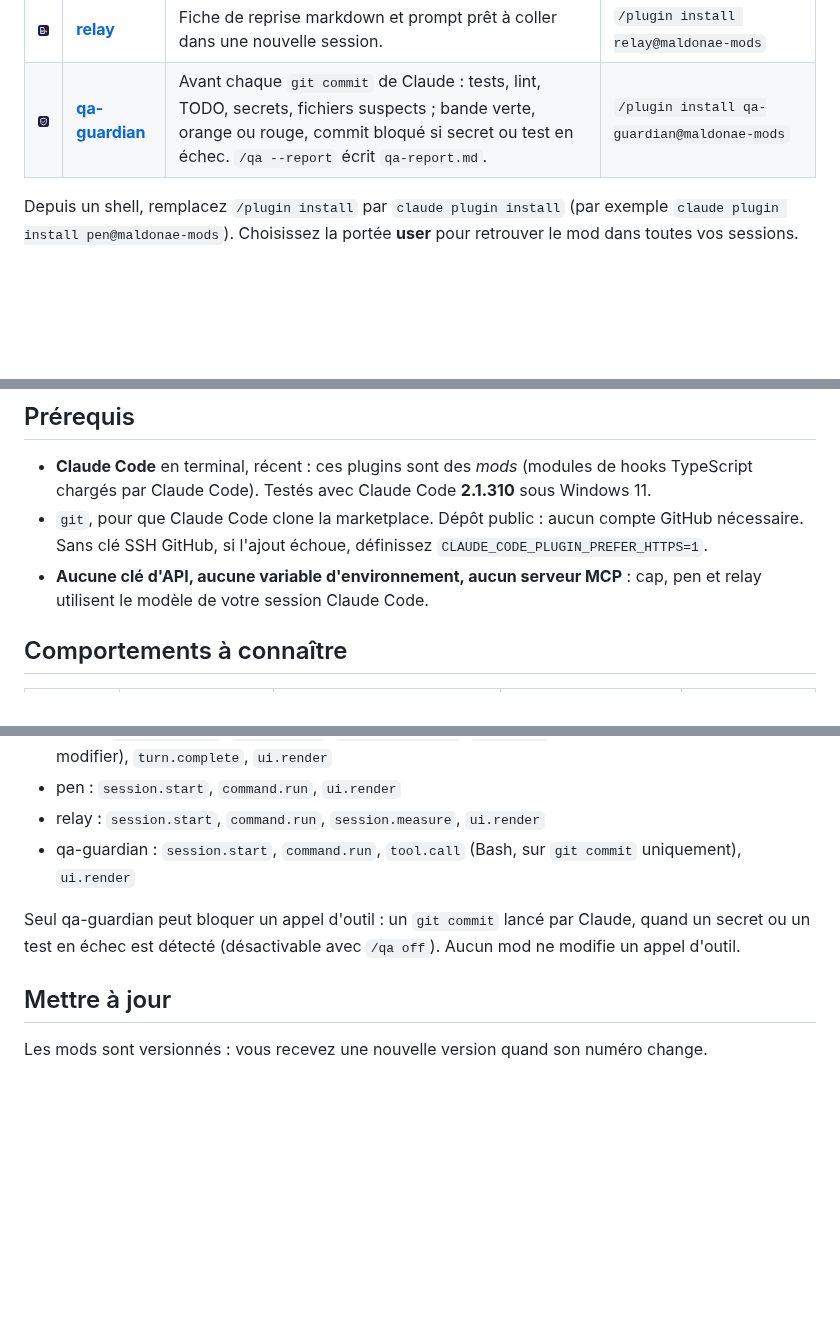
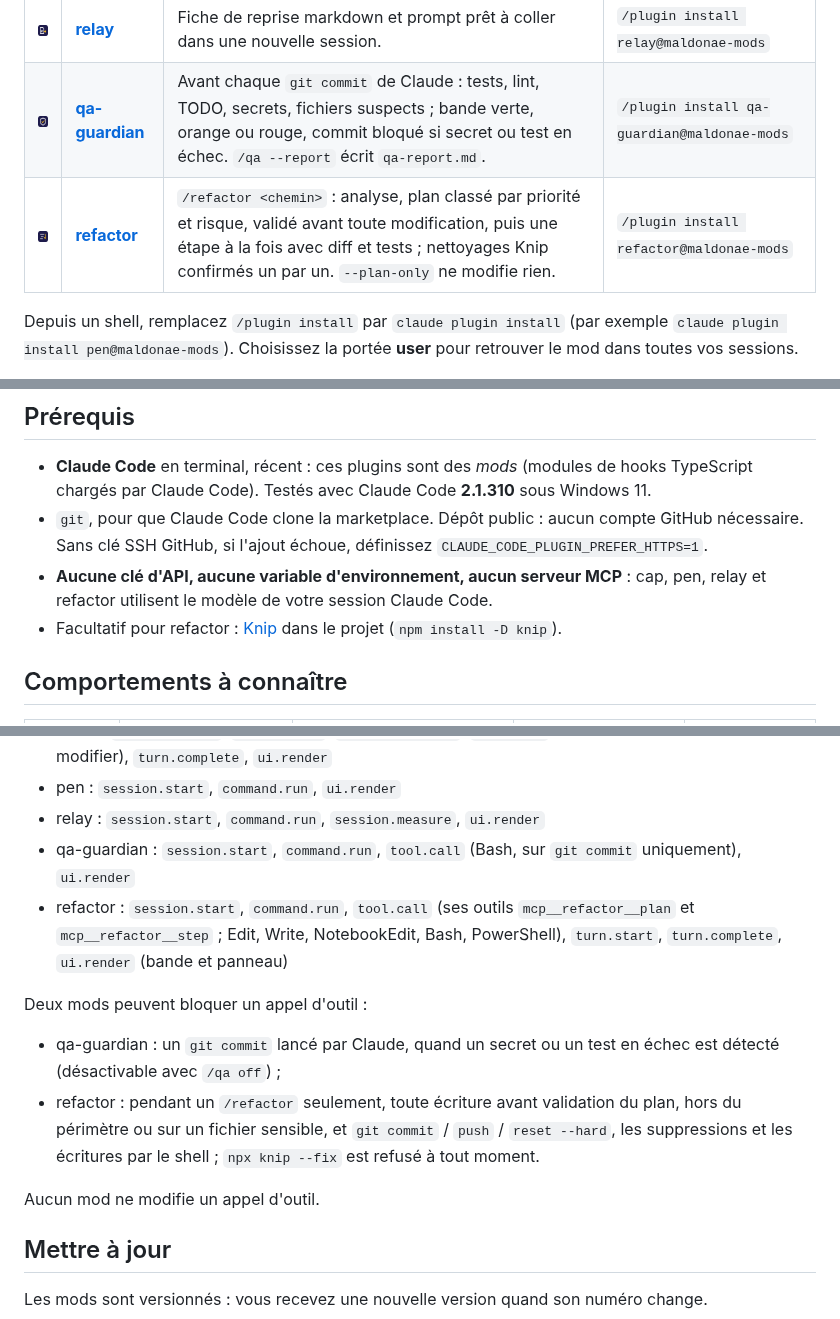
Before and after one commit to maldonae/mods-claude-code, a Markdown page: README.md, 3 parts joined by grey strips. Rendered like a GitHub page; pictures changed too: assets/plugins/refactor/refactor-icon.png (added); blank space fills up the shorter version.

```diff
--- a/README.md
+++ b/README.md
@@ -32,6 +32,7 @@ claude plugin marketplace add maldonae/mods-claude-code
 | <img src="assets/plugins/pen/pen-icon.png" alt="" width="48" height="48"> | [**pen**](plugins/pen) | Bouton « Améliorer le prompt » : réécrit le brouillon en prompt clair et structuré, sans l'envoyer. | `/plugin install pen@maldonae-mods` |
 | <img src="assets/plugins/relay/relay-icon.png" alt="" width="48" height="48"> | [**relay**](plugins/relay) | Fiche de reprise markdown et prompt prêt à coller dans une nouvelle session. | `/plugin install relay@maldonae-mods` |
 | <img src="assets/plugins/qa-guardian/qa-guardian-icon.png" alt="" width="48" height="48"> | [**qa-guardian**](plugins/qa-guardian) | Avant chaque `git commit` de Claude : tests, lint, TODO, secrets, fichiers suspects ; bande verte, orange ou rouge, commit bloqué si secret ou test en échec. `/qa --report` écrit `qa-report.md`. | `/plugin install qa-guardian@maldonae-mods` |
+| <img src="assets/plugins/refactor/refactor-icon.png" alt="" width="48" height="48"> | [**refactor**](plugins/refactor) | `/refactor <chemin>` : analyse, plan classé par priorité et risque, validé avant toute modification, puis une étape à la fois avec diff et tests ; nettoyages Knip confirmés un par un. `--plan-only` ne modifie rien. | `/plugin install refactor@maldonae-mods` |
 
 Depuis un shell, remplacez `/plugin install` par `claude plugin install` (par exemple `claude plugin install pen@maldonae-mods`). Choisissez la portée **user** pour retrouver le mod dans toutes vos sessions.
 
@@ -41,7 +42,8 @@ Après l'installation, fermez la session Claude Code **et** VS Code, puis rouvre
 
 - **Claude Code** en terminal, récent : ces plugins sont des *mods* (modules de hooks TypeScript chargés par Claude Code). Testés avec Claude Code **2.1.310** sous Windows 11.
 - `git`, pour que Claude Code clone la marketplace. Dépôt public : aucun compte GitHub nécessaire. Sans clé SSH GitHub, si l'ajout échoue, définissez `CLAUDE_CODE_PLUGIN_PREFER_HTTPS=1`.
-- **Aucune clé d'API, aucune variable d'environnement, aucun serveur MCP** : cap, pen et relay utilisent le modèle de votre session Claude Code.
+- **Aucune clé d'API, aucune variable d'environnement, aucun serveur MCP** : cap, pen, relay et refactor utilisent le modèle de votre session Claude Code.
+- Facultatif pour refactor : [Knip](https://knip.dev) dans le projet (`npm install -D knip`).
 
 ## Comportements à connaître
 
@@ -69,8 +72,14 @@ Chaque mod déclare un seul module, `hooks/hooks.json` → `hooks/register.tsx`,
 - pen : `session.start`, `command.run`, `ui.render`
 - relay : `session.start`, `command.run`, `session.measure`, `ui.render`
 - qa-guardian : `session.start`, `command.run`, `tool.call` (Bash, sur `git commit` uniquement), `ui.render`
+- refactor : `session.start`, `command.run`, `tool.call` (ses outils `mcp__refactor__plan` et `mcp__refactor__step` ; Edit, Write, NotebookEdit, Bash, PowerShell), `turn.start`, `turn.complete`, `ui.render` (bande et panneau)
 
-Seul qa-guardian peut bloquer un appel d'outil : un `git commit` lancé par Claude, quand un secret ou un test en échec est détecté (désactivable avec `/qa off`). Aucun mod ne modifie un appel d'outil.
+Deux mods peuvent bloquer un appel d'outil :
+
+- qa-guardian : un `git commit` lancé par Claude, quand un secret ou un test en échec est détecté (désactivable avec `/qa off`) ;
+- refactor : pendant un `/refactor` seulement, toute écriture avant validation du plan, hors du périmètre ou sur un fichier sensible, et `git commit` / `push` / `reset --hard`, les suppressions et les écritures par le shell ; `npx knip --fix` est refusé à tout moment.
+
+Aucun mod ne modifie un appel d'outil.
 
 ## Mettre à jour
 
```
Also changed, not shown: other parts of README.md (+2 -1 lines), assets/README.md (+1 -0 lines), plugins/refactor/README.md (added, +88 -0 lines), 12 other files.
